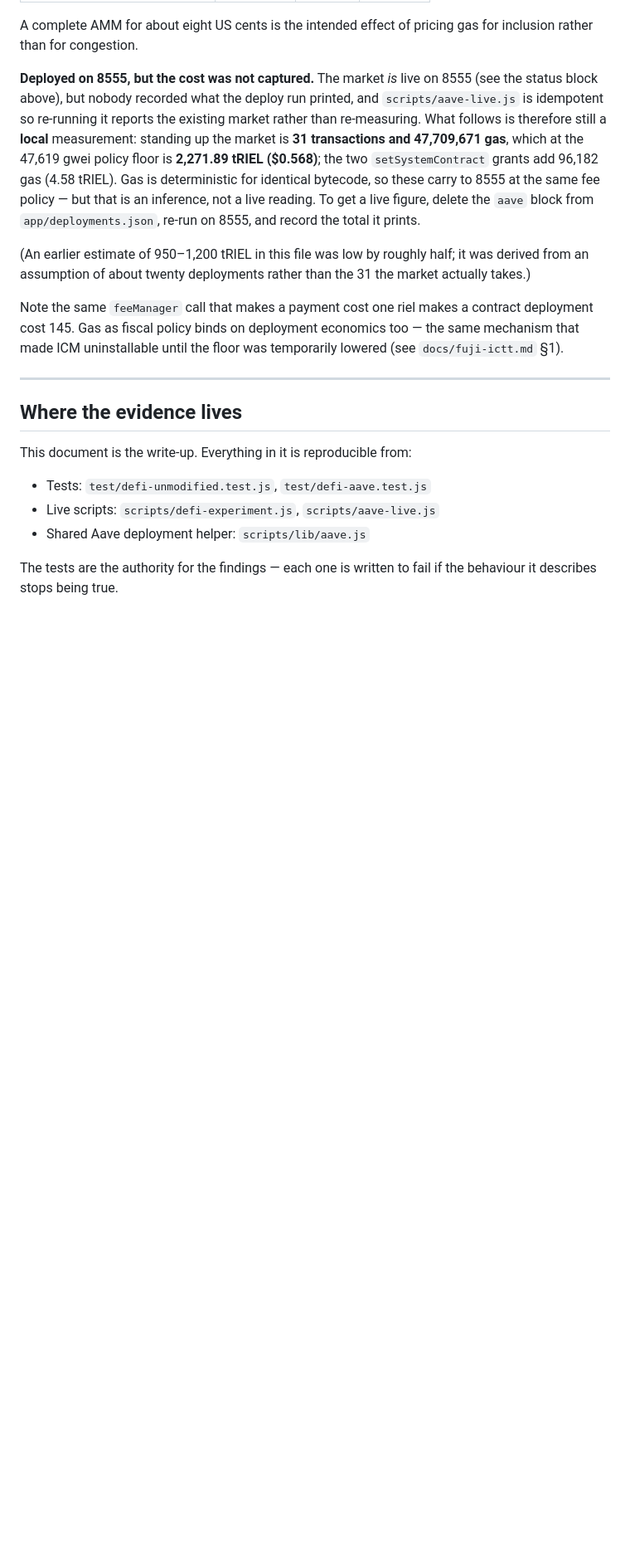
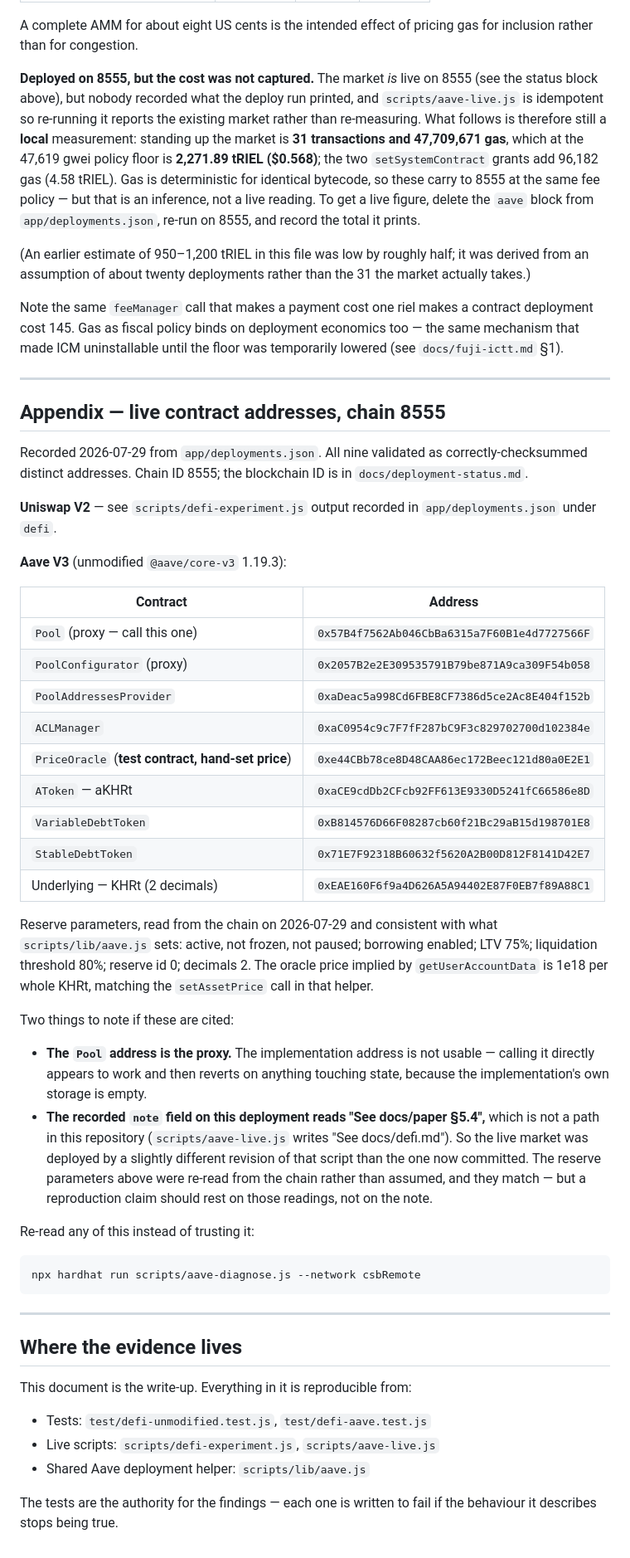
Before and after one commit to sengtha/CSB, a Markdown page: docs/defi.md, the part around the change. Shown at 83% size. Rendered like a GitHub page; blank space fills up the shorter version.

Commit message:
Record live Aave addresses on 8555 for Appendix A
All nine validated as correctly-checksummed and distinct before recording. Notes
two things a citation would otherwise get wrong:

- The Pool and PoolConfigurator entries are the PROXY addresses. The
  implementation addresses appear to work and then revert on any state-touching
  call, because the implementation's own storage is empty.
- The live deployment's recorded note field reads 'See docs/paper §5.4', which is
  not a path in this repository — scripts/aave-live.js writes 'See docs/defi.md'.
  So the live market was deployed by a slightly different revision of that script
  than the one committed. The reserve parameters were re-read from the chain
  rather than assumed (active, borrowing enabled, LTV 75%, liquidation threshold
  80%, reserve id 0, decimals 2) and they match what scripts/lib/aave.js sets, as
  does the oracle price implied by getUserAccountData (1e18 per whole KHRt). A
  reproducibility claim should rest on those readings, not on the note.

Co-Authored-By: Claude Opus 5 <noreply@anthropic.com>
Claude-Session: https://claude.ai/code/session_01BmGUBEGKxLppV2x4BMDDjQ

````diff
--- a/docs/defi.md
+++ b/docs/defi.md
@@ -227,6 +227,55 @@ temporarily lowered (see `docs/fuji-ictt.md` §1).
 
 ---
 
+## Appendix — live contract addresses, chain 8555
+
+Recorded 2026-07-29 from `app/deployments.json`. All nine validated as
+correctly-checksummed distinct addresses. Chain ID 8555; the blockchain ID is in
+`docs/deployment-status.md`.
+
+**Uniswap V2** — see `scripts/defi-experiment.js` output recorded in
+`app/deployments.json` under `defi`.
+
+**Aave V3** (unmodified `@aave/core-v3` 1.19.3):
+
+| Contract | Address |
+|---|---|
+| `Pool` (proxy — call this one) | `0x57B4f7562Ab046CbBa6315a7F60B1e4d7727566F` |
+| `PoolConfigurator` (proxy) | `0x2057B2e2E309535791B79be871A9ca309F54b058` |
+| `PoolAddressesProvider` | `0xaDeac5a998Cd6FBE8CF7386d5ce2Ac8E404f152b` |
+| `ACLManager` | `0xaC0954c9c7F7fF287bC9F3c829702700d102384e` |
+| `PriceOracle` (**test contract, hand-set price**) | `0xe44CBb78ce8D48CAA86ec172Beec121d80a0E2E1` |
+| `AToken` — aKHRt | `0xaCE9cdDb2CFcb92FF613E9330D5241fC66586e8D` |
+| `VariableDebtToken` | `0xB814576D66F08287cb60f21Bc29aB15d198701E8` |
+| `StableDebtToken` | `0x71E7F92318B60632f5620A2B00D812F8141D42E7` |
+| Underlying — KHRt (2 decimals) | `0xEAE160F6f9a4D626A5A94402E87F0EB7f89A88C1` |
+
+Reserve parameters, read from the chain on 2026-07-29 and consistent with what
+`scripts/lib/aave.js` sets: active, not frozen, not paused; borrowing enabled;
+LTV 75%; liquidation threshold 80%; reserve id 0; decimals 2. The oracle price
+implied by `getUserAccountData` is 1e18 per whole KHRt, matching the
+`setAssetPrice` call in that helper.
+
+Two things to note if these are cited:
+
+- **The `Pool` address is the proxy.** The implementation address is not usable —
+  calling it directly appears to work and then reverts on anything touching state,
+  because the implementation's own storage is empty.
+- **The recorded `note` field on this deployment reads "See docs/paper §5.4",**
+  which is not a path in this repository (`scripts/aave-live.js` writes
+  "See docs/defi.md"). So the live market was deployed by a slightly different
+  revision of that script than the one now committed. The reserve parameters above
+  were re-read from the chain rather than assumed, and they match — but a
+  reproduction claim should rest on those readings, not on the note.
+
+Re-read any of this instead of trusting it:
+
+```bash
+npx hardhat run scripts/aave-diagnose.js --network csbRemote
+```
+
+---
+
 ## Where the evidence lives
 
 This document is the write-up. Everything in it is reproducible from:
````
Also changed, not shown: docs/paper-notes.md (+9 -0 lines).
